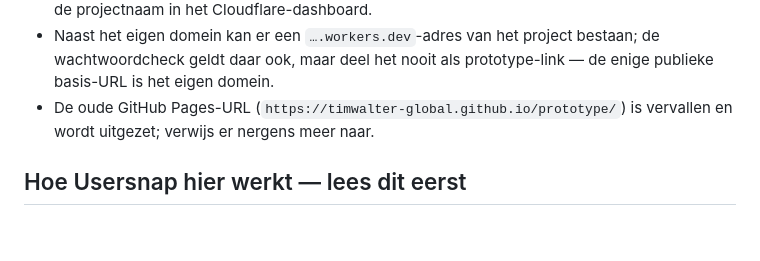
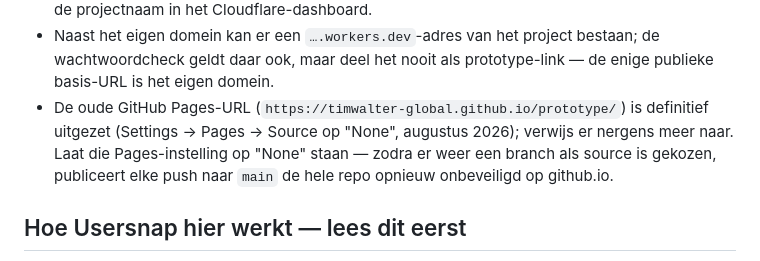
Before and after one commit to Timwalter-Global/prototype, a Markdown page: CLAUDE.md, the part around the change. Rendered like a GitHub page; blank space fills up the shorter version.

Commit message:
CLAUDE.md: GitHub Pages definitief uitgezet, waarschuwing tegen heraanzetten
Pages-source staat sinds vandaag op None; elke push publiceerde de repo
anders opnieuw (onbeveiligd) op github.io. Deze push is tevens de
verificatietest dat de pages-build-deployment-workflow stil blijft.

Co-Authored-By: Claude Fable 5 <noreply@anthropic.com>
Claude-Session: https://claude.ai/code/session_01PzaB2xr3ZfNMeCPUbeqQ8j

```diff
--- a/CLAUDE.md
+++ b/CLAUDE.md
@@ -27,7 +27,10 @@ Live basis-URL: `https://www.globalnl-innovate.com/`
   bestaan; de wachtwoordcheck geldt daar ook, maar deel het nooit als
   prototype-link — de enige publieke basis-URL is het eigen domein.
 - De oude GitHub Pages-URL (`https://timwalter-global.github.io/prototype/`)
-  is vervallen en wordt uitgezet; verwijs er nergens meer naar.
+  is definitief uitgezet (Settings → Pages → Source op "None", augustus 2026);
+  verwijs er nergens meer naar. Laat die Pages-instelling op "None" staan —
+  zodra er weer een branch als source is gekozen, publiceert elke push naar
+  `main` de hele repo opnieuw onbeveiligd op github.io.
 
 ## Hoe Usersnap hier werkt — lees dit eerst
 
```
